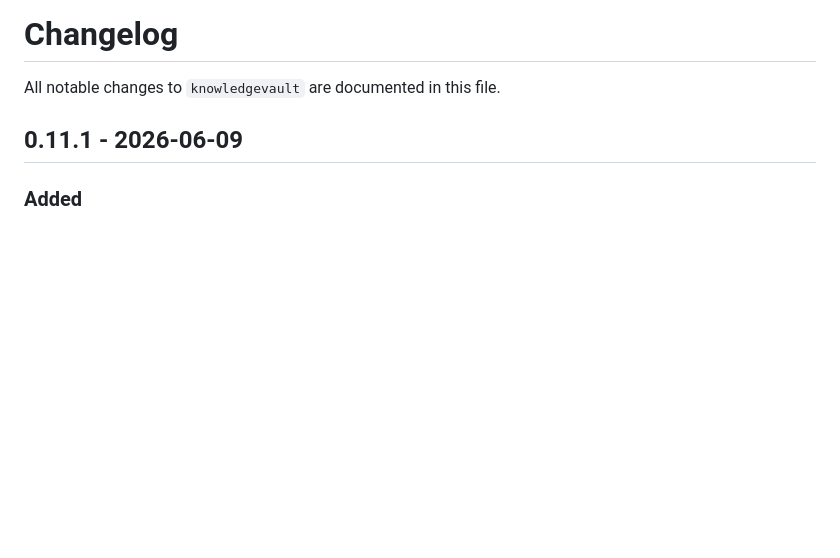
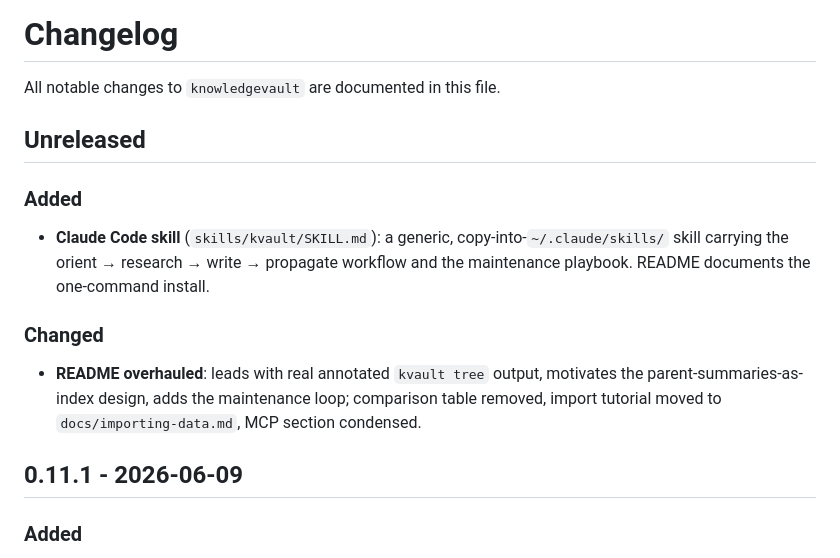
Before and after one commit to cimo-labs/kvault, a Markdown page: CHANGELOG.md, the part around the change. Rendered like a GitHub page; blank space fills up the shorter version.

```diff
--- a/CHANGELOG.md
+++ b/CHANGELOG.md
@@ -1,6 +1,20 @@
 # Changelog
 
 All notable changes to `knowledgevault` are documented in this file.
+
+## Unreleased
+
+### Added
+
+- **Claude Code skill** (`skills/kvault/SKILL.md`): a generic, copy-into-`~/.claude/skills/`
+  skill carrying the orient → research → write → propagate workflow and the maintenance
+  playbook. README documents the one-command install.
+
+### Changed
+
+- **README overhauled**: leads with real annotated `kvault tree` output, motivates the
+  parent-summaries-as-index design, adds the maintenance loop; comparison table removed,
+  import tutorial moved to `docs/importing-data.md`, MCP section condensed.
 
 ## 0.11.1 - 2026-06-09
 
```
Also changed, not shown: README.md (+8 -0 lines), skills/kvault/SKILL.md (added, +94 -0 lines).
